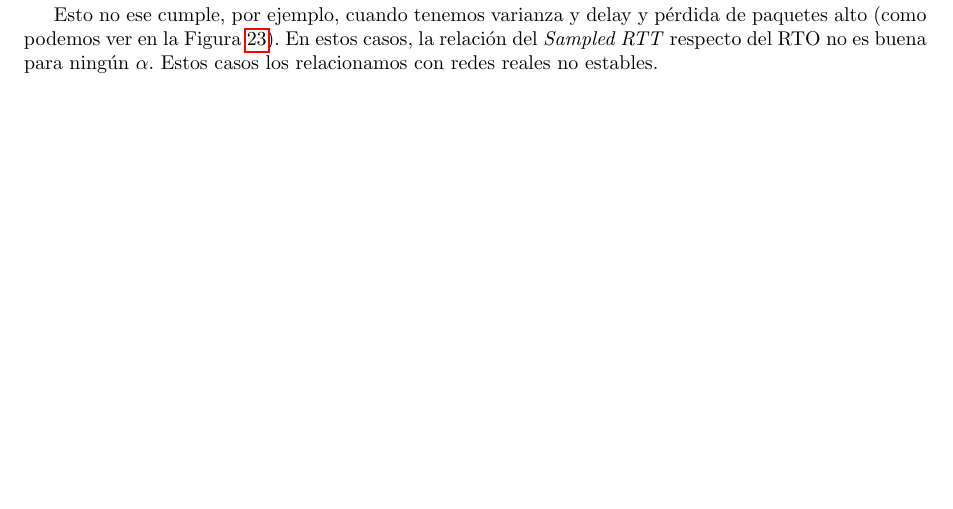
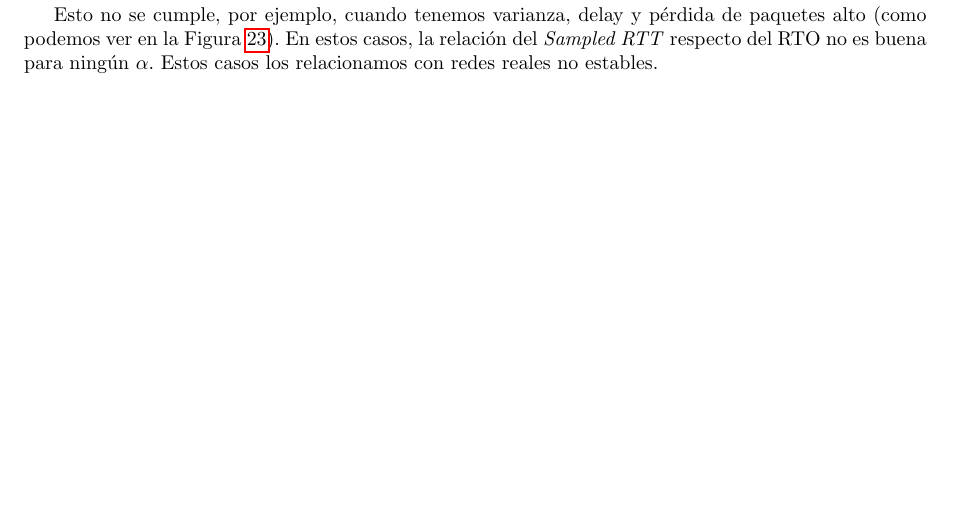
Before and after one commit to ealmansi/tdc-tp3, a LaTeX document (tex/informe.tex, which reads tex/discusion.tex): part of page 11 of 12, cut so that both start at the same text. Compiled offline with pdfLaTeX.

Commit message:
typos discusion

```diff
--- a/tex/discusion.tex
+++ b/tex/discusion.tex
@@ -8,4 +8,4 @@ Análogamente, cuando \emph{delay} y la varianza son altos, la cantidad de re-tr
 
 Con respecto a $\alpha$, observamos que cuando es 0 la aproximación del \emph{Sampled RTT} respecto al RTO suele ser considerablemente peor respecto del resto de las corridas. Esto lo evidenciamos, por ejemplo, en la Figura \ref{fig:alpha-var0-drop0}.
 
-Esto no ese cumple, por ejemplo, cuando tenemos varianza y delay y pérdida de paquetes alto (como podemos ver en la Figura \ref{fig:alpha-var5-drop50-alto}). En estos casos, la relación del \emph{Sampled RTT} respecto del RTO no es buena para ningún $\alpha$. Estos casos los relacionamos con redes reales no estables.
+Esto no se cumple, por ejemplo, cuando tenemos varianza, delay y pérdida de paquetes alto (como podemos ver en la Figura \ref{fig:alpha-var5-drop50-alto}). En estos casos, la relación del \emph{Sampled RTT} respecto del RTO no es buena para ningún $\alpha$. Estos casos los relacionamos con redes reales no estables.
```
